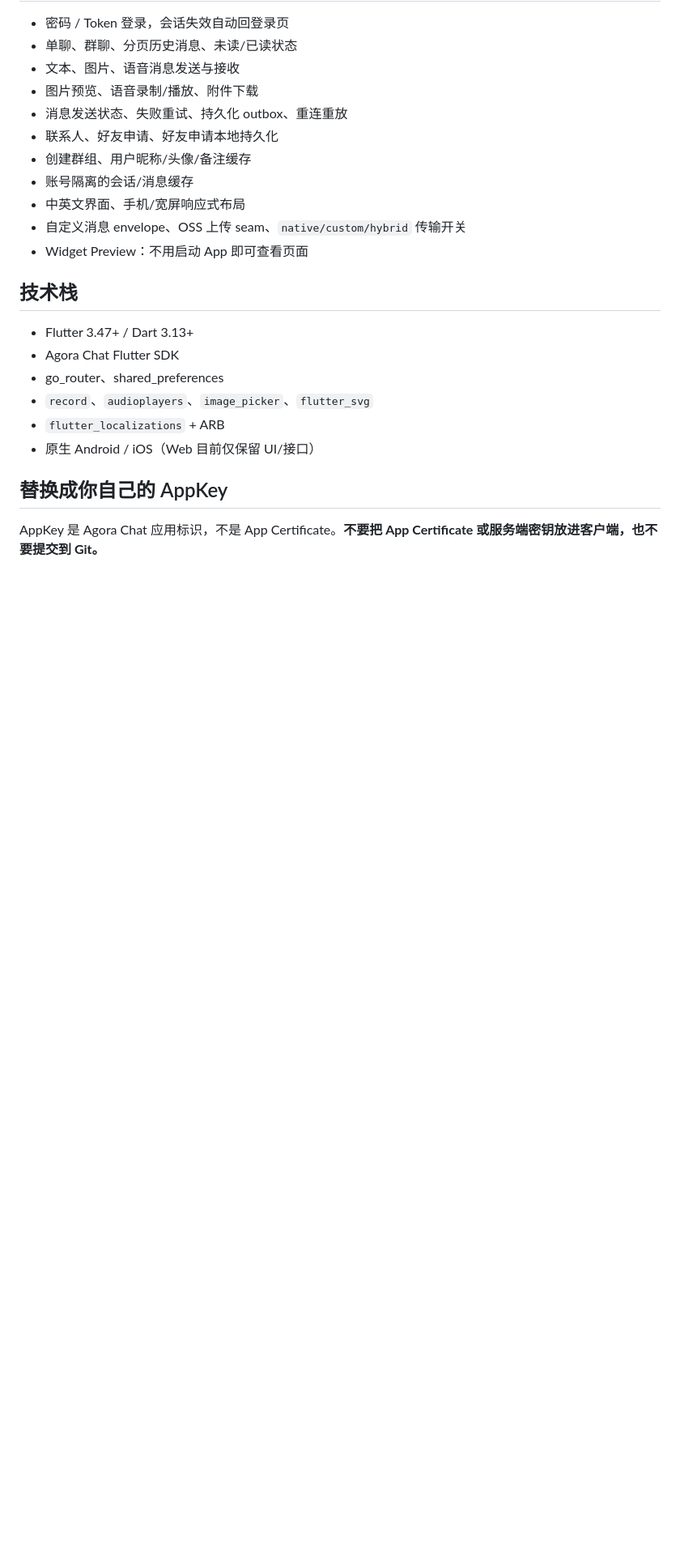
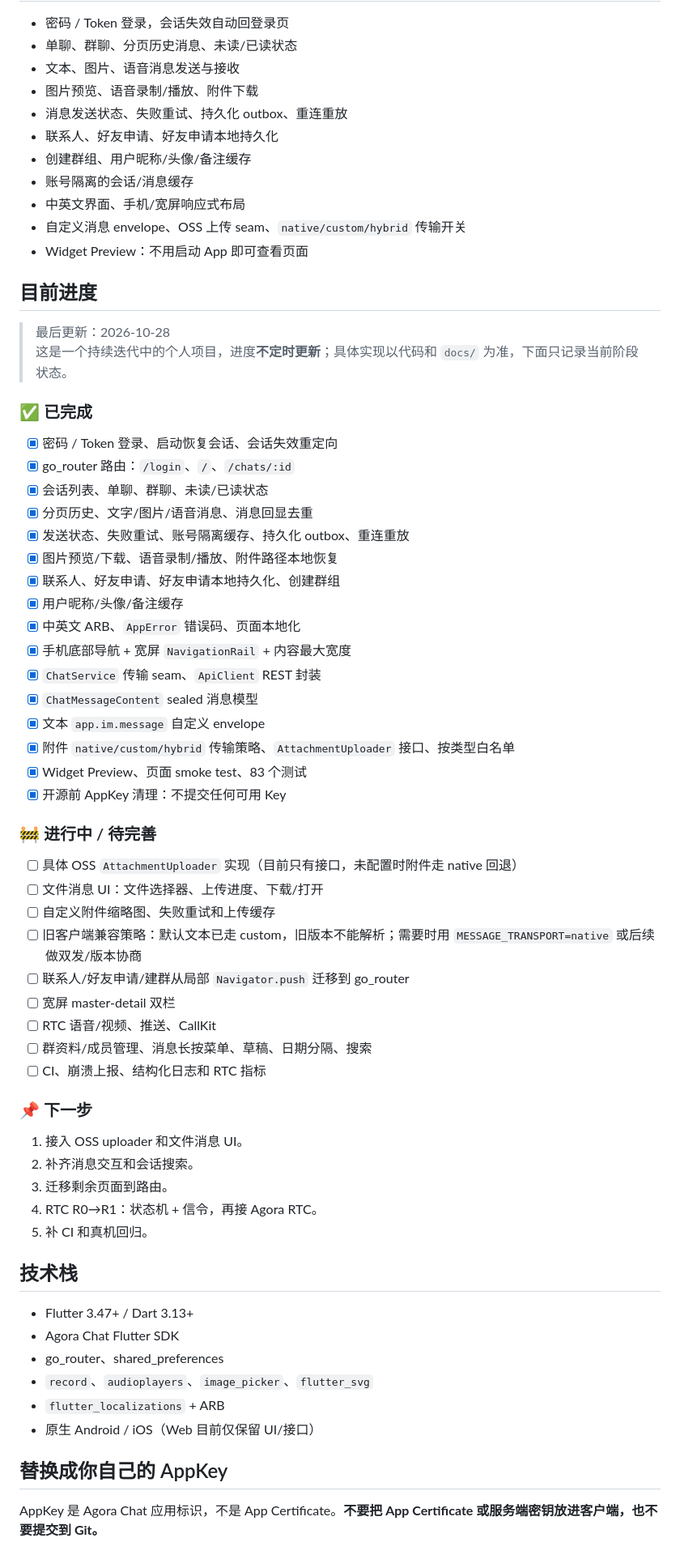
Before and after one commit to liejinxin1/flutter-im-app, a Markdown page: README.md, the part around the change. Shown at 81% size. GitHub-like rendering; blank space fills up the shorter version.

Commit message:
docs: add current progress and roadmap

```diff
--- a/README.md
+++ b/README.md
@@ -28,6 +28,50 @@
 - 中英文界面、手机/宽屏响应式布局
 - 自定义消息 envelope、OSS 上传 seam、`native/custom/hybrid` 传输开关
 - Widget Preview：不用启动 App 即可查看页面
+
+## 目前进度
+
+> 最后更新：2026-10-28
+> 这是一个持续迭代中的个人项目，进度**不定时更新**；具体实现以代码和 `docs/` 为准，下面只记录当前阶段状态。
+
+### ✅ 已完成
+
+- [x] 密码 / Token 登录、启动恢复会话、会话失效重定向
+- [x] go_router 路由：`/login`、`/`、`/chats/:id`
+- [x] 会话列表、单聊、群聊、未读/已读状态
+- [x] 分页历史、文字/图片/语音消息、消息回显去重
+- [x] 发送状态、失败重试、账号隔离缓存、持久化 outbox、重连重放
+- [x] 图片预览/下载、语音录制/播放、附件路径本地恢复
+- [x] 联系人、好友申请、好友申请本地持久化、创建群组
+- [x] 用户昵称/头像/备注缓存
+- [x] 中英文 ARB、`AppError` 错误码、页面本地化
+- [x] 手机底部导航 + 宽屏 `NavigationRail` + 内容最大宽度
+- [x] `ChatService` 传输 seam、`ApiClient` REST 封装
+- [x] `ChatMessageContent` sealed 消息模型
+- [x] 文本 `app.im.message` 自定义 envelope
+- [x] 附件 `native/custom/hybrid` 传输策略、`AttachmentUploader` 接口、按类型白名单
+- [x] Widget Preview、页面 smoke test、83 个测试
+- [x] 开源前 AppKey 清理：不提交任何可用 Key
+
+### 🚧 进行中 / 待完善
+
+- [ ] 具体 OSS `AttachmentUploader` 实现（目前只有接口，未配置时附件走 native 回退）
+- [ ] 文件消息 UI：文件选择器、上传进度、下载/打开
+- [ ] 自定义附件缩略图、失败重试和上传缓存
+- [ ] 旧客户端兼容策略：默认文本已走 custom，旧版本不能解析；需要时用 `MESSAGE_TRANSPORT=native` 或后续做双发/版本协商
+- [ ] 联系人/好友申请/建群从局部 `Navigator.push` 迁移到 go_router
+- [ ] 宽屏 master-detail 双栏
+- [ ] RTC 语音/视频、推送、CallKit
+- [ ] 群资料/成员管理、消息长按菜单、草稿、日期分隔、搜索
+- [ ] CI、崩溃上报、结构化日志和 RTC 指标
+
+### 📌 下一步
+
+1. 接入 OSS uploader 和文件消息 UI。
+2. 补齐消息交互和会话搜索。
+3. 迁移剩余页面到路由。
+4. RTC R0→R1：状态机 + 信令，再接 Agora RTC。
+5. 补 CI 和真机回归。
 
 ## 技术栈
 
```
